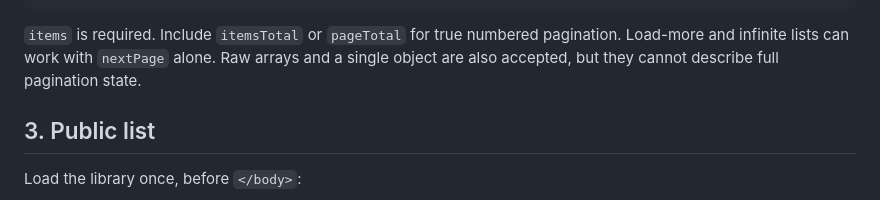
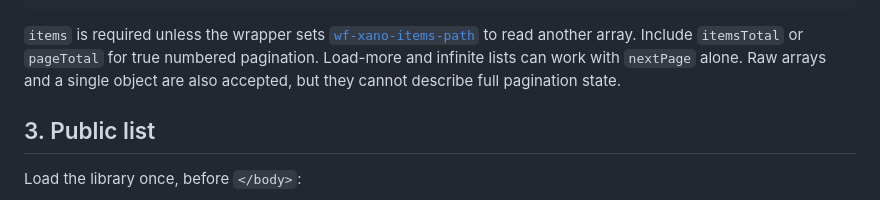
Before and after one commit to the-starters/wf-xano, a Markdown page: docs/usage.md, the part around the change. GitHub-like rendering.

````diff
--- a/docs/usage.md
+++ b/docs/usage.md
@@ -27,8 +27,9 @@ The most useful response shape is:
 }
 ```
 
-`items` is required. Include `itemsTotal` or `pageTotal` for true numbered pagination. Load-more
-and infinite lists can work with `nextPage` alone. Raw arrays and a single object are also accepted,
+`items` is required unless the wrapper sets [`wf-xano-items-path`](attributes.md#settings) to read
+another array. Include `itemsTotal` or `pageTotal` for true numbered pagination. Load-more and
+infinite lists can work with `nextPage` alone. Raw arrays and a single object are also accepted,
 but they cannot describe full pagination state.
 
 ## 3. Public list
````
Also changed, not shown: docs/attributes.md (+6 -1 lines).
